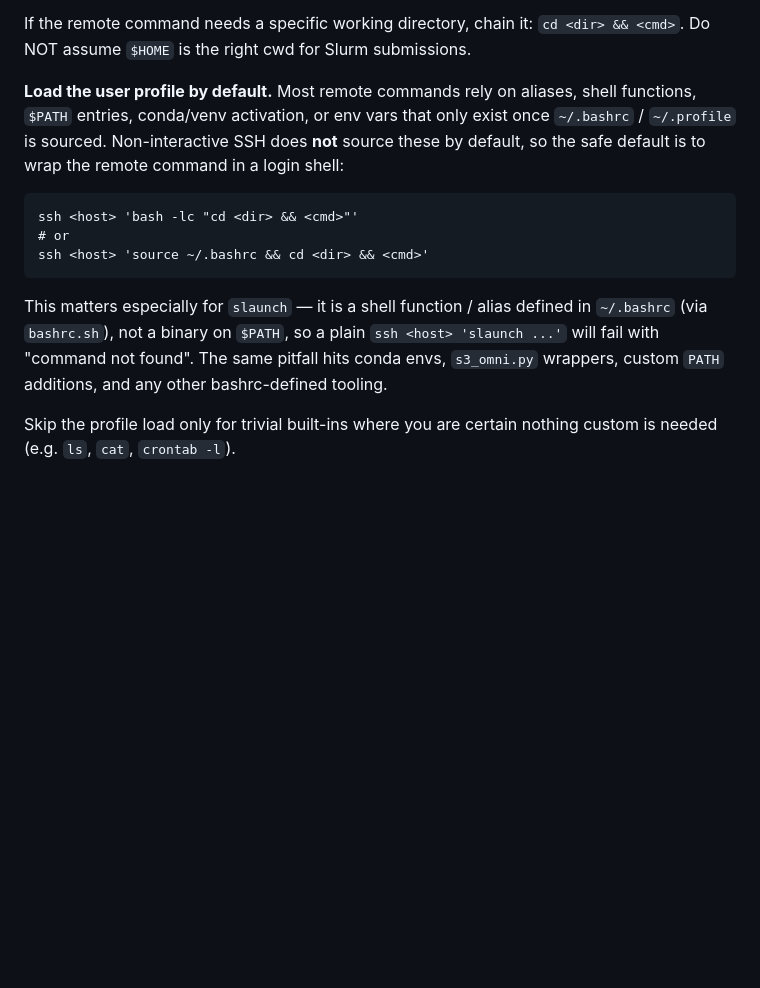
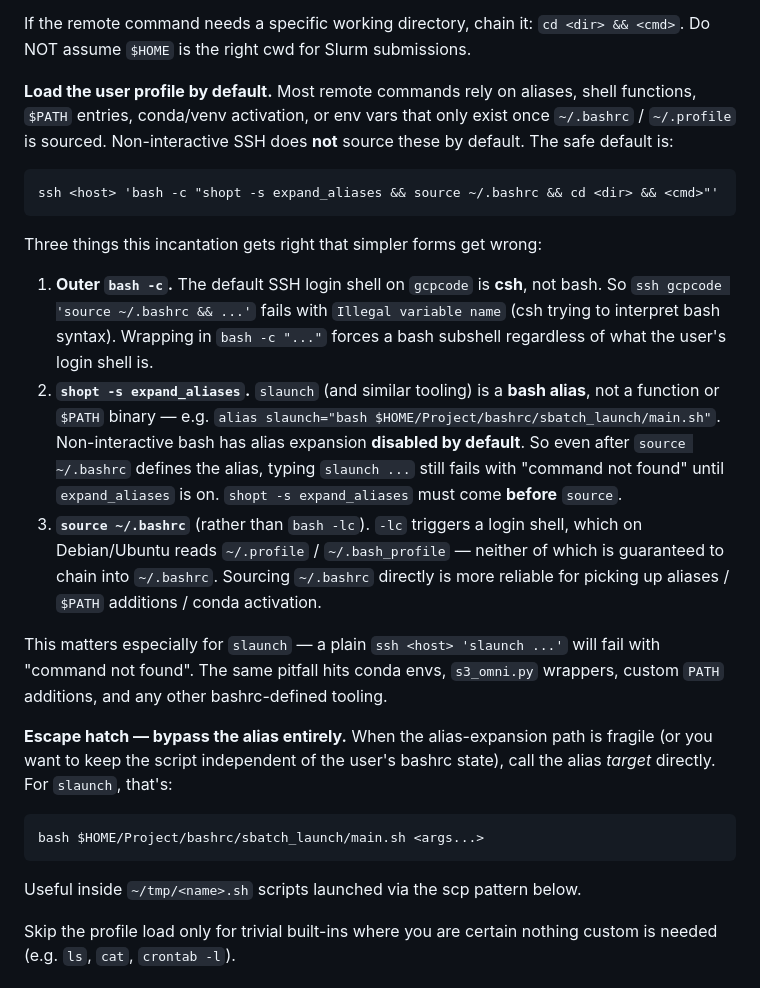
Before and after one commit to xingqian2018/trichord, a Markdown page: cc/ssh_run/SKILL.md, the part around the change. GitHub-like rendering; blank space fills up the shorter version.

````diff
--- a/cc/ssh_run/SKILL.md
+++ b/cc/ssh_run/SKILL.md
@@ -52,15 +52,27 @@ Quote the remote command with **single quotes** so the local shell doesn't expan
 
 If the remote command needs a specific working directory, chain it: `cd <dir> && <cmd>`. Do NOT assume `$HOME` is the right cwd for Slurm submissions.
 
-**Load the user profile by default.** Most remote commands rely on aliases, shell functions, `$PATH` entries, conda/venv activation, or env vars that only exist once `~/.bashrc` / `~/.profile` is sourced. Non-interactive SSH does **not** source these by default, so the safe default is to wrap the remote command in a login shell:
+**Load the user profile by default.** Most remote commands rely on aliases, shell functions, `$PATH` entries, conda/venv activation, or env vars that only exist once `~/.bashrc` / `~/.profile` is sourced. Non-interactive SSH does **not** source these by default. The safe default is:
 
 ```
-ssh <host> 'bash -lc "cd <dir> && <cmd>"'
-# or
-ssh <host> 'source ~/.bashrc && cd <dir> && <cmd>'
+ssh <host> 'bash -c "shopt -s expand_aliases && source ~/.bashrc && cd <dir> && <cmd>"'
 ```
 
-This matters especially for `slaunch` — it is a shell function / alias defined in `~/.bashrc` (via `bashrc.sh`), not a binary on `$PATH`, so a plain `ssh <host> 'slaunch ...'` will fail with "command not found". The same pitfall hits conda envs, `s3_omni.py` wrappers, custom `PATH` additions, and any other bashrc-defined tooling.
+Three things this incantation gets right that simpler forms get wrong:
+
+1. **Outer `bash -c`.** The default SSH login shell on `gcpcode` is **csh**, not bash. So `ssh gcpcode 'source ~/.bashrc && ...'` fails with `Illegal variable name` (csh trying to interpret bash syntax). Wrapping in `bash -c "..."` forces a bash subshell regardless of what the user's login shell is.
+2. **`shopt -s expand_aliases`.** `slaunch` (and similar tooling) is a **bash alias**, not a function or `$PATH` binary — e.g. `alias slaunch="bash $HOME/Project/bashrc/sbatch_launch/main.sh"`. Non-interactive bash has alias expansion **disabled by default**. So even after `source ~/.bashrc` defines the alias, typing `slaunch ...` still fails with "command not found" until `expand_aliases` is on. `shopt -s expand_aliases` must come **before** `source`.
+3. **`source ~/.bashrc`** (rather than `bash -lc`). `-lc` triggers a login shell, which on Debian/Ubuntu reads `~/.profile` / `~/.bash_profile` — neither of which is guaranteed to chain into `~/.bashrc`. Sourcing `~/.bashrc` directly is more reliable for picking up aliases / `$PATH` additions / conda activation.
+
+This matters especially for `slaunch` — a plain `ssh <host> 'slaunch ...'` will fail with "command not found". The same pitfall hits conda envs, `s3_omni.py` wrappers, custom `PATH` additions, and any other bashrc-defined tooling.
+
+**Escape hatch — bypass the alias entirely.** When the alias-expansion path is fragile (or you want to keep the script independent of the user's bashrc state), call the alias *target* directly. For `slaunch`, that's:
+
+```
+bash $HOME/Project/bashrc/sbatch_launch/main.sh <args...>
+```
+
+Useful inside `~/tmp/<name>.sh` scripts launched via the scp pattern below.
 
 Skip the profile load only for trivial built-ins where you are certain nothing custom is needed (e.g. `ls`, `cat`, `crontab -l`).
 
````
Also changed, not shown: cc/cheatsheet_lookup/data_slice_lancedb.md (renamed from cc/cheatsheet_lookup/slice_lancedb.md, +9 -6 lines).
